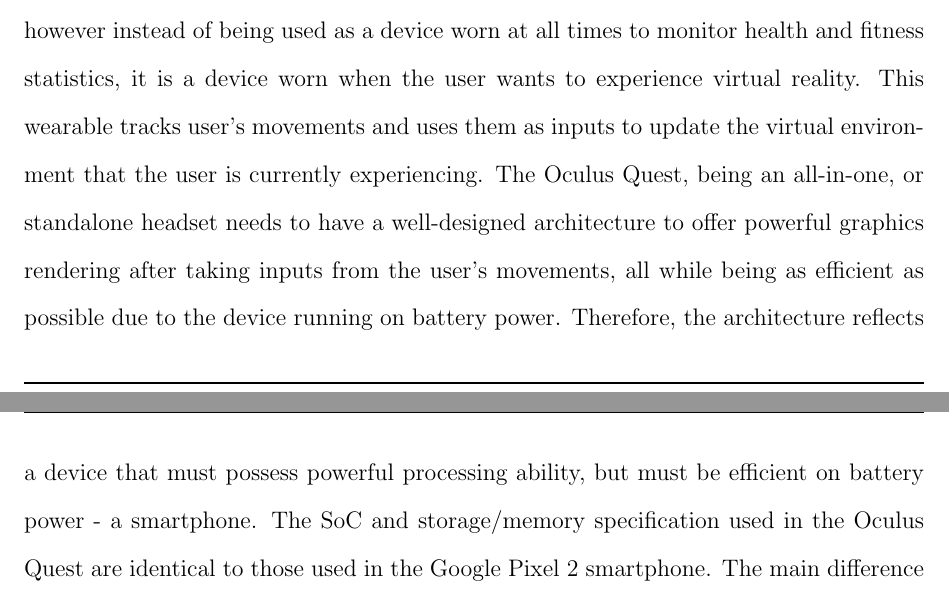
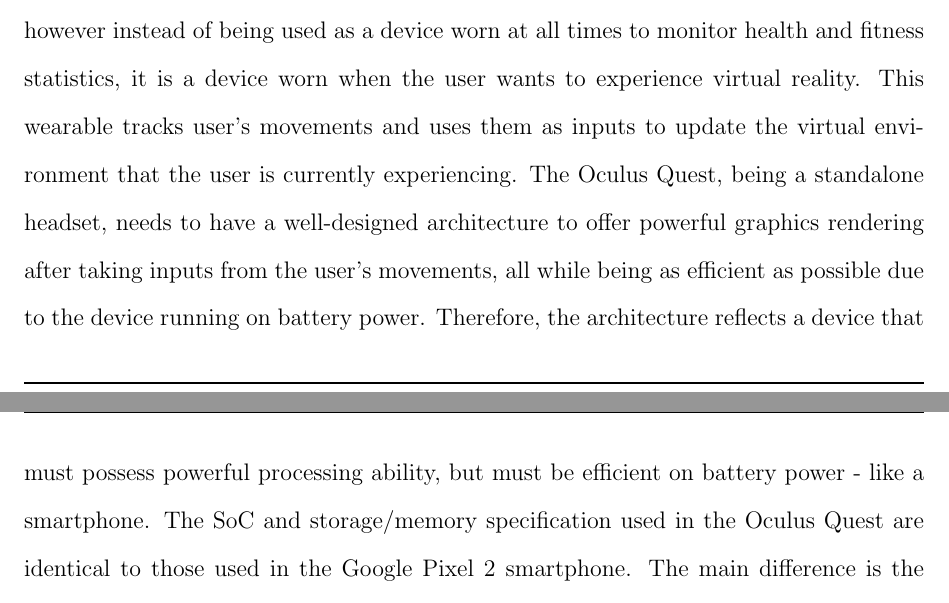
Before and after one commit to matthickey709/WearablesReport, a LaTeX document (FullReport.tex, which reads sections/conclusion.tex): two parts of pages 19 and 20 of 23, joined at a grey line, cut so that both start at the same text. Compiled offline with pdfLaTeX.

Commit message:
finishing the touchups

```diff
--- a/sections/conclusion.tex
+++ b/sections/conclusion.tex
@@ -23,12 +23,12 @@
 however instead of being used as a device worn at all times to monitor health and
 fitness statistics, it is a device worn when the user wants to experience virtual reality.
 This wearable tracks user's movements and uses them as inputs to update the virtual
-environment that the user is currently experiencing. The Oculus Quest, being an
-all-in-one, or standalone headset needs to have a well-designed architecture
+environment that the user is currently experiencing. The Oculus Quest, being
+a standalone headset, needs to have a well-designed architecture
 to offer powerful graphics rendering after taking inputs from the user's movements,
 all while being as efficient as possible due to the device running on battery power.
 Therefore, the architecture reflects a device that must possess powerful processing
-ability, but must be efficient on battery power - a smartphone. The SoC and storage/memory
+ability, but must be efficient on battery power - like a smartphone. The SoC and storage/memory
 specification used in the Oculus Quest are identical to those used in the Google Pixel
 2 smartphone. The main difference is the Oculus Quest is executing more compute-heavy tasks,
 so its battery life is shorter than that of the Pixel 2.
```
